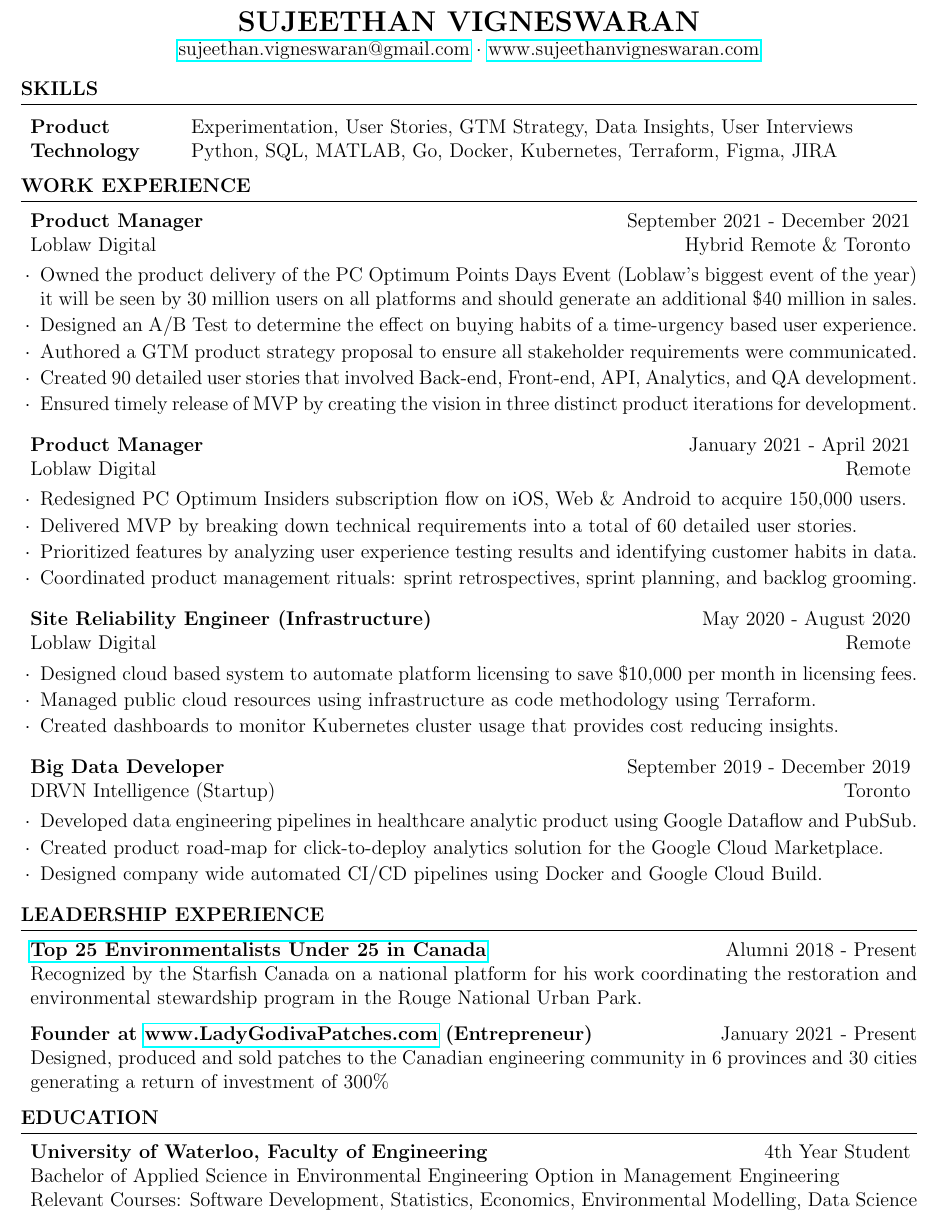
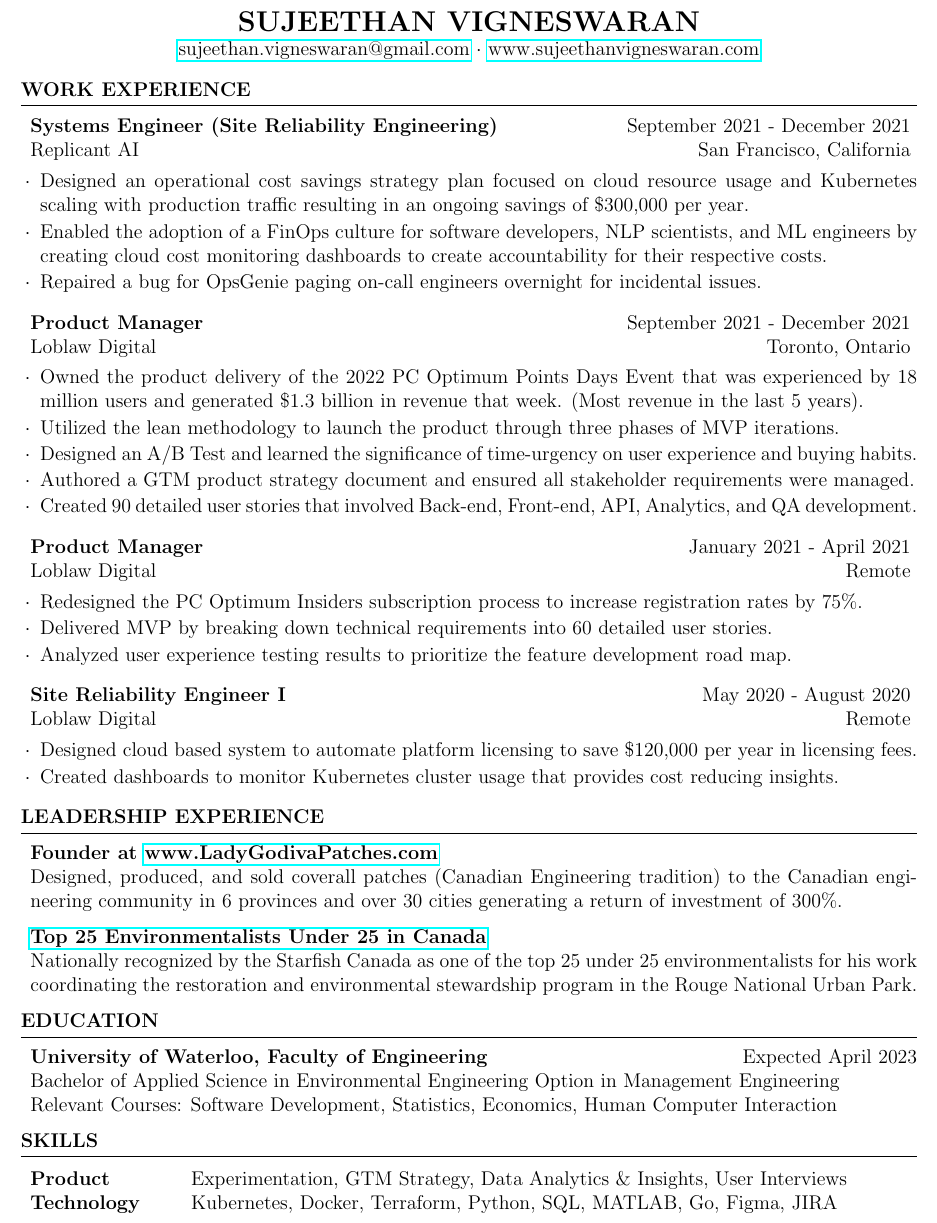
Before and after one commit to ItsSujee/resume, a LaTeX CV (Latex/cv_4.tex): part of the page, cut so that both start at the same text. The pictures show the PDF file site/SujeethanVigneswaranResume.pdf that the author committed with the source.

Commit message:
Update Resume

```diff
--- a/Latex/cv_4.tex
+++ b/Latex/cv_4.tex
@@ -6,30 +6,13 @@
 %----------------------------------------------------------------------------------------
 
 \documentclass{resume} % Use the custom resume.cls style
-
 \usepackage[left=0.5in,top=0.5in,right=0.5in,bottom=0.5in]{geometry} % Document margins
-
 \name{Sujeethan Vigneswaran}
 \address{
 \href{mailto:sujeethan.vigneswaran@gmail.com}{sujeethan.vigneswaran@gmail.com}
 \\
 \href{http://www.sujeethanvigneswaran.com}{www.sujeethanvigneswaran.com} }
-
 \begin{document}
-
-%----------------------------------------------------------------------------------------
-%	SKILLS SECTION
-%----------------------------------------------------------------------------------------
-
-\begin{rSection}{Skills}
-
-\begin{tabular}{ @{} >{\bfseries}l @{\hspace{6ex}} l }
-Product & Experimentation, User Stories, GTM Strategy, Data Insights, User Interviews \\
-Technology & Python, SQL, MATLAB, Go, Docker, Kubernetes, Terraform, Figma, JIRA \\
-
-\end{tabular}
-
-\end{rSection}
 
 %----------------------------------------------------------------------------------------
 %	WORK EXPERIENCE SECTION
@@ -37,28 +20,34 @@
 
 \begin{rSection}{Work Experience}
 
-\begin{rSubsection}{Product Manager}{September 2021 - December 2021}{Loblaw Digital}{Hybrid Remote \& Toronto}
-\item Owned the product delivery of the PC Optimum Points Days Event (Loblaw's biggest event of the year) it will be seen by 30 million users on all platforms and should generate an additional \$40 million in sales.
-\item Designed an A/B Test to determine the effect on buying habits of a time-urgency based user experience.
-\item Authored a GTM product strategy proposal to ensure all stakeholder requirements were communicated.
+\begin{rSubsection}{Systems Engineer (Site Reliability Engineering)}{September 2021 - December 2021}{Replicant AI}{San Francisco, California}
+\item Designed an operational cost savings strategy plan focused on cloud resource usage and Kubernetes scaling with production traffic resulting in an ongoing savings of \$300,000 per year.
+\item Enabled the adoption of a FinOps culture for software developers, NLP scientists, and ML engineers by creating cloud cost monitoring dashboards to create accountability for their respective costs.
+\item Repaired a bug for OpsGenie paging on-call engineers overnight for incidental issues.
+\end{rSubsection}
+
+\begin{rSubsection}{Product Manager}{September 2021 - December 2021}{Loblaw Digital}{Toronto, Ontario}
+\item Owned the product delivery of the 2022 PC Optimum Points Days Event that was experienced by 18 million users and generated \$1.3 billion in revenue that week. (Most revenue in the last 5 years).
+\item Utilized the lean methodology to launch the product through three phases of MVP iterations.
+\item Designed an A/B Test and learned the significance of time-urgency on user experience and buying habits.
+\item Authored a GTM product strategy document and ensured all stakeholder requirements were managed.
 \item Created 90 detailed user stories that involved Back-end, Front-end, API, Analytics, and QA development.
-\item Ensured timely release of MVP by creating the vision in three distinct product iterations for development.
 \end{rSubsection}
 
 %------------------------------------------------
 
 \begin{rSubsection}{Product Manager}{January 2021 - April 2021}{Loblaw Digital}{Remote}
-\item Redesigned PC Optimum Insiders subscription flow on iOS, Web \& Android to acquire 150,000 users.
-\item Delivered MVP by breaking down technical requirements into a total of 60 detailed user stories.
-\item Prioritized features by analyzing user experience testing results and identifying customer habits in data.
-\item Coordinated product management rituals: sprint retrospectives, sprint planning, and backlog grooming.
+\item Redesigned the PC Optimum Insiders subscription process to increase registration rates by 75\%.
+\item Delivered MVP by breaking down technical requirements into 60 detailed user stories.
+\item Analyzed user experience testing results to prioritize the feature development road map.
+% \item Coordinated product management rituals: sprint retrospectives, sprint planning, and backlog grooming.
 \end{rSubsection}
 
 %------------------------------------------------
 
-\begin{rSubsection}{Site Reliability Engineer (Infrastructure)}{May 2020 - August 2020}{Loblaw Digital}{Remote}
-\item Designed cloud based system to automate platform licensing to save \$10,000 per month in licensing fees.
-\item Managed public cloud resources using infrastructure as code methodology using Terraform.
+\begin{rSubsection}{Site Reliability Engineer I }{May 2020 - August 2020}{Loblaw Digital}{Remote}
+\item Designed cloud based system to automate platform licensing to save \$120,000 per year in licensing fees.
+% \item Managed public cloud resources using infrastructure as code methodology using Terraform.
 \item Created dashboards to monitor Kubernetes cluster usage that provides cost reducing insights.
 \end{rSubsection}
 
@@ -66,12 +55,12 @@
 
 %------------------------------------------------
 
-\begin{rSubsection}{Big Data Developer}{September 2019 - December 2019}{DRVN Intelligence (Startup)}{Toronto}
-\item Developed data engineering pipelines in healthcare analytic product using Google Dataflow and PubSub.
-\item Created product road-map for click-to-deploy analytics solution for the Google Cloud Marketplace.
-\item Designed company wide automated CI/CD pipelines using Docker and Google Cloud Build.
+% \begin{rSubsection}{Big Data Developer}{September 2019 - December 2019}{DRVN Intelligence (Startup)}{Toronto}
+% \item Developed data engineering pipelines in healthcare analytic product using Google Dataflow and PubSub.
+% \item Created product road-map for click-to-deploy analytics solution for the Google Cloud Marketplace.
+% \item Designed company wide automated CI/CD pipelines using Docker and Google Cloud Build.
 
-\end{rSubsection}
+% \end{rSubsection}
 
 %------------------------------------------------
 
@@ -83,11 +72,11 @@
 
 \begin{rSection}{Leadership Experience}
 
-{\bf \href{https://thestarfish.ca/journal/2018/06/2018-sftop25-finalist-sujeethan-vigneswaran-2}{Top 25 Environmentalists Under 25 in Canada}  } \hfill {Alumni 2018 - Present}\\
-Recognized by the Starfish Canada on a national platform for his work coordinating the restoration and environmental stewardship program in the Rouge National Urban Park.
+{\bf Founder at \href{www.ladygodivapatches.com}{www.LadyGodivaPatches.com} } \\
+Designed, produced, and sold coverall patches (Canadian Engineering tradition) to the Canadian engineering community in 6 provinces and over 30 cities generating a return of investment of 300\%.
 
-{\bf Founder at \href{www.ladygodivapatches.com}{www.LadyGodivaPatches.com} (Entrepreneur) } \hfill {January 2021 - Present} \\
-Designed, produced and sold patches to the Canadian engineering community in 6 provinces and 30 cities generating a return of investment of 300\%
+{\bf \href{https://thestarfish.ca/journal/2018/06/2018-sftop25-finalist-sujeethan-vigneswaran-2}{Top 25 Environmentalists Under 25 in Canada}  } \\
+Nationally recognized by the Starfish Canada as one of the top 25 under 25 environmentalists for his work coordinating the restoration and environmental stewardship program in the Rouge National Urban Park.
 
 \end{rSection}
 
@@ -96,9 +85,23 @@
 %----------------------------------------------------------------------------------------
 \begin{rSection}{Education}
 
-{\bf University of Waterloo, Faculty of Engineering} \hfill { 4th Year Student } \\
+{\bf University of Waterloo, Faculty of Engineering} \hfill {Expected April 2023} \\
 Bachelor of Applied Science in Environmental Engineering Option in Management Engineering \\
-Relevant Courses: Software Development, Statistics, Economics, Environmental Modelling, Data Science
+Relevant Courses: Software Development, Statistics, Economics, Human Computer Interaction
+
+\end{rSection}
+
+%----------------------------------------------------------------------------------------
+%	SKILLS SECTION
+%----------------------------------------------------------------------------------------
+
+\begin{rSection}{Skills}
+
+\begin{tabular}{ @{} >{\bfseries}l @{\hspace{6ex}} l }
+Product & Experimentation, GTM Strategy, Data Analytics \& Insights, User Interviews \\
+Technology & Kubernetes, Docker, Terraform, Python, SQL, MATLAB, Go, Figma, JIRA \\
+
+\end{tabular}
 
 \end{rSection}
 
```
Also changed, not shown: site/SujeethanVigneswaranResume.pdf.
